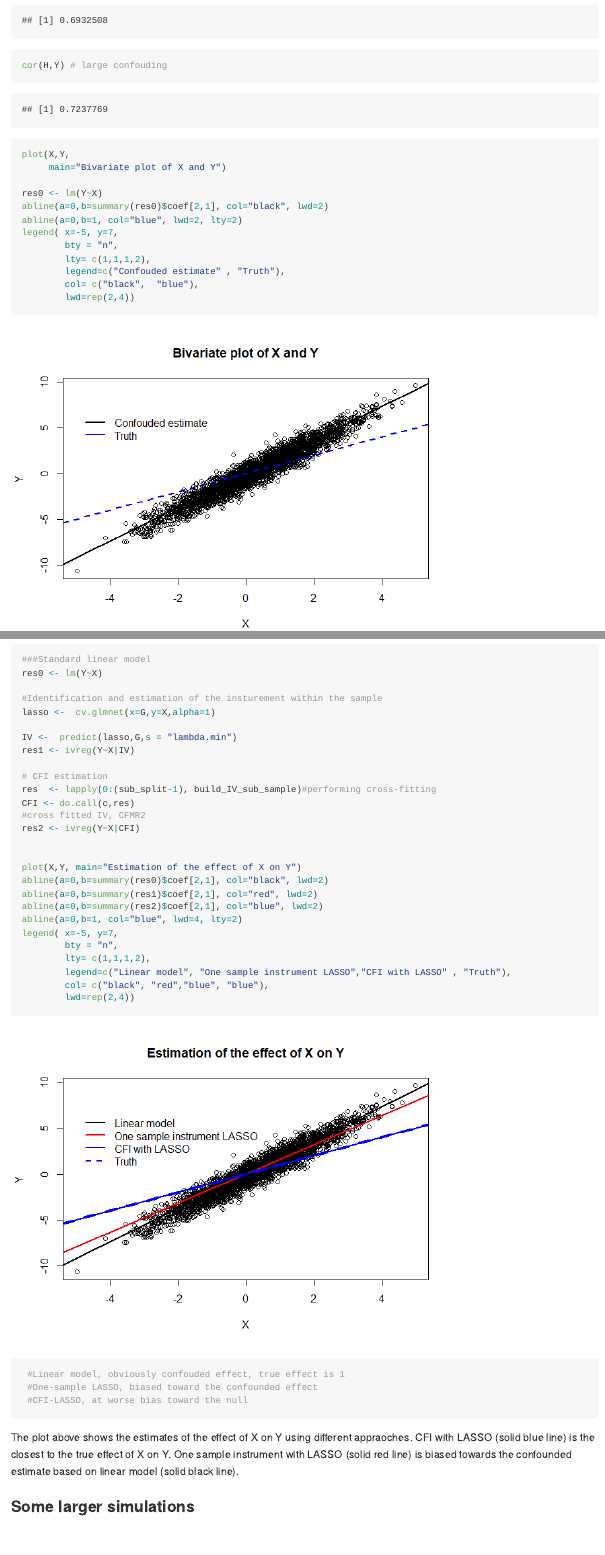
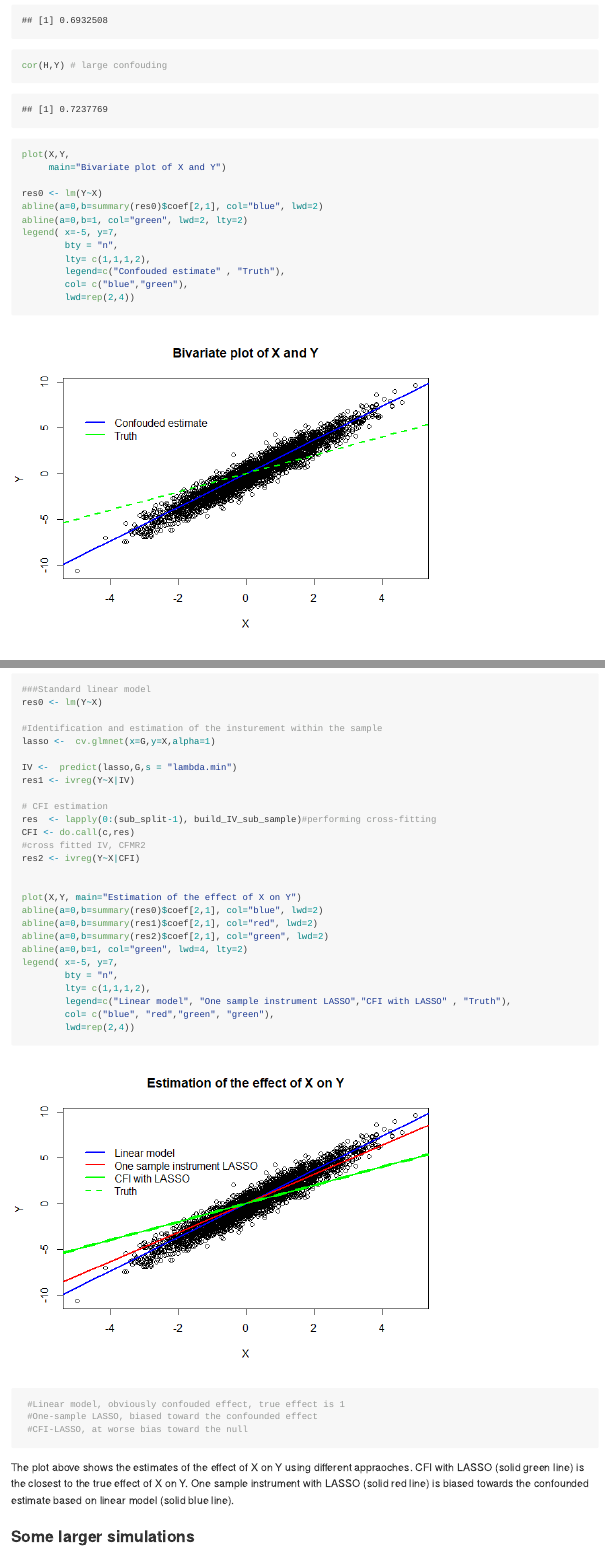
Before and after one commit to william-denault/CFMR, an R Markdown document (README.Rmd): the page in a window 1100 px wide, from 1250 px down, and a second part further down, joined at a grey line. The pictures show the output file README.md that the author committed with the source, drawn offline in the style of GitHub.

Commit message:
correcting README

````diff
--- a/README.Rmd
+++ b/README.Rmd
@@ -66,12 +66,12 @@ plot(X,Y,
      main="Bivariate plot of X and Y")
 
 res0 <- lm(Y~X)
-abline(a=0,b=summary(res0)$coef[2,1], col="black", lwd=2)
-abline(a=0,b=1, col="blue", lwd=2, lty=2)
+abline(a=0,b=summary(res0)$coef[2,1], col="blue", lwd=2)
+abline(a=0,b=1, col="green", lwd=2, lty=2)
 legend( x=-5, y=7,
         bty = "n",
         lty= c(1,1,1,2),
         legend=c("Confouded estimate" , "Truth"),
-        col= c("black",  "blue"),
+        col= c("blue","green"),
         lwd=rep(2,4))
 ```
@@ -117,15 +118,15 @@ res2 <- ivreg(Y~X|CFI)
 
 
 plot(X,Y, main="Estimation of the effect of X on Y")
-abline(a=0,b=summary(res0)$coef[2,1], col="black", lwd=2)
+abline(a=0,b=summary(res0)$coef[2,1], col="blue", lwd=2)
 abline(a=0,b=summary(res1)$coef[2,1], col="red", lwd=2)
-abline(a=0,b=summary(res2)$coef[2,1], col="blue", lwd=2)
-abline(a=0,b=1, col="blue", lwd=4, lty=2)
+abline(a=0,b=summary(res2)$coef[2,1], col="green", lwd=2)
+abline(a=0,b=1, col="green", lwd=4, lty=2)
 legend( x=-5, y=7,
         bty = "n",
         lty= c(1,1,1,2),
         legend=c("Linear model", "One sample instrument LASSO","CFI with LASSO" , "Truth"),
-        col= c("black", "red","blue", "blue"),
+        col= c("blue", "red","green", "green"),
         lwd=rep(2,4))
  #Linear model, obviously confouded effect, true effect is 1
  #One-sample LASSO, biased toward the confounded effect
@@ -135,7 +136,7 @@ legend( x=-5, y=7,
 
 ```
 
-The plot above shows the estimates of the effect of X on Y using different appraoches. CFI with LASSO (solid blue line) is the closest to the true effect of X on Y. One sample instrument with LASSO (solid red line) is biased towards the confounded estimate based on linear model (solid black line).
+The plot above shows the estimates of the effect of X on Y using different appraoches. CFI with LASSO (solid green line) is the closest to the true effect of X on Y. One sample instrument with LASSO (solid red line) is biased towards the confounded estimate based on linear model (solid blue line).
 
 
 ### Some larger simulations
````
Also changed, not shown: README.md, README_files/figure-gfm/pressure-1.png, README_files/figure-gfm/sim-1.png, README_files/figure-gfm/unnamed-chunk-3-1.png, README_files/figure-gfm/unnamed-chunk-4-1.png, README_files/figure-gfm/unnamed-chunk-4-2.png, README.Rmd (25 more changed lines).
